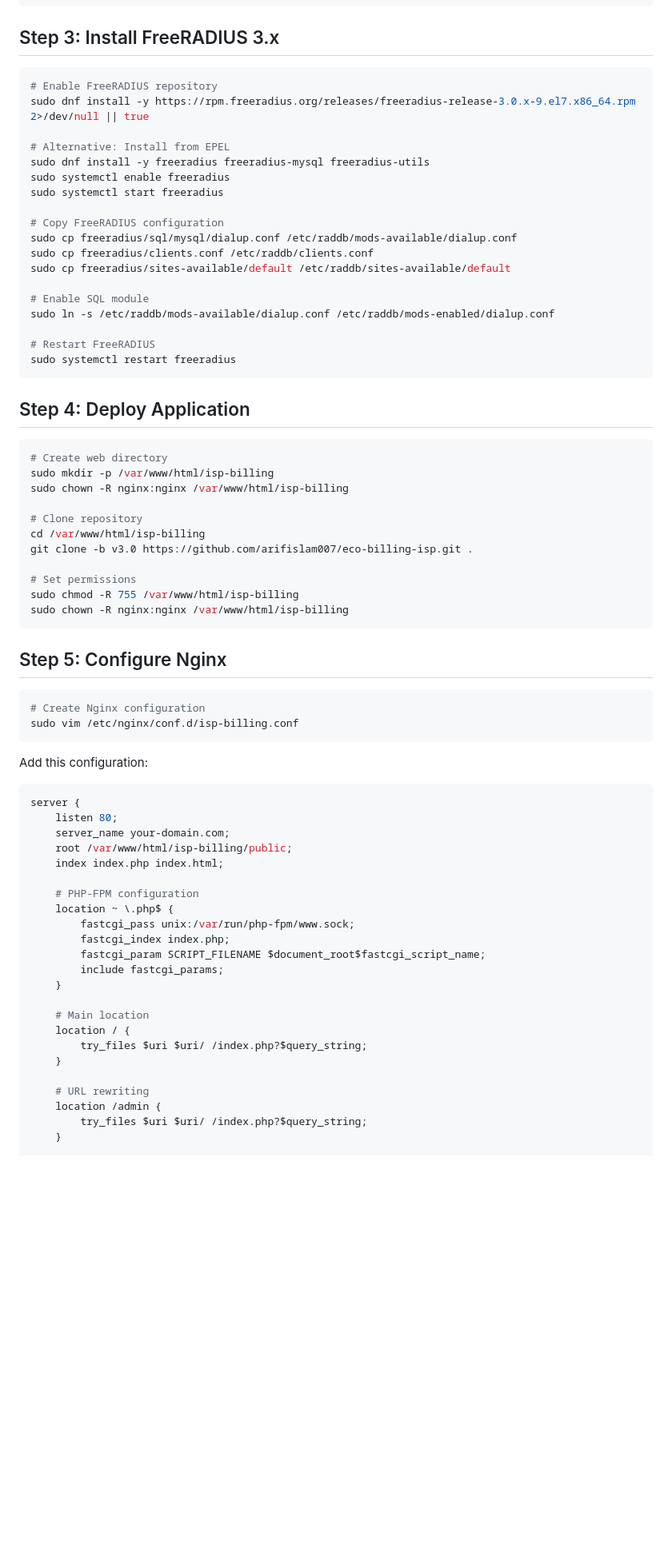
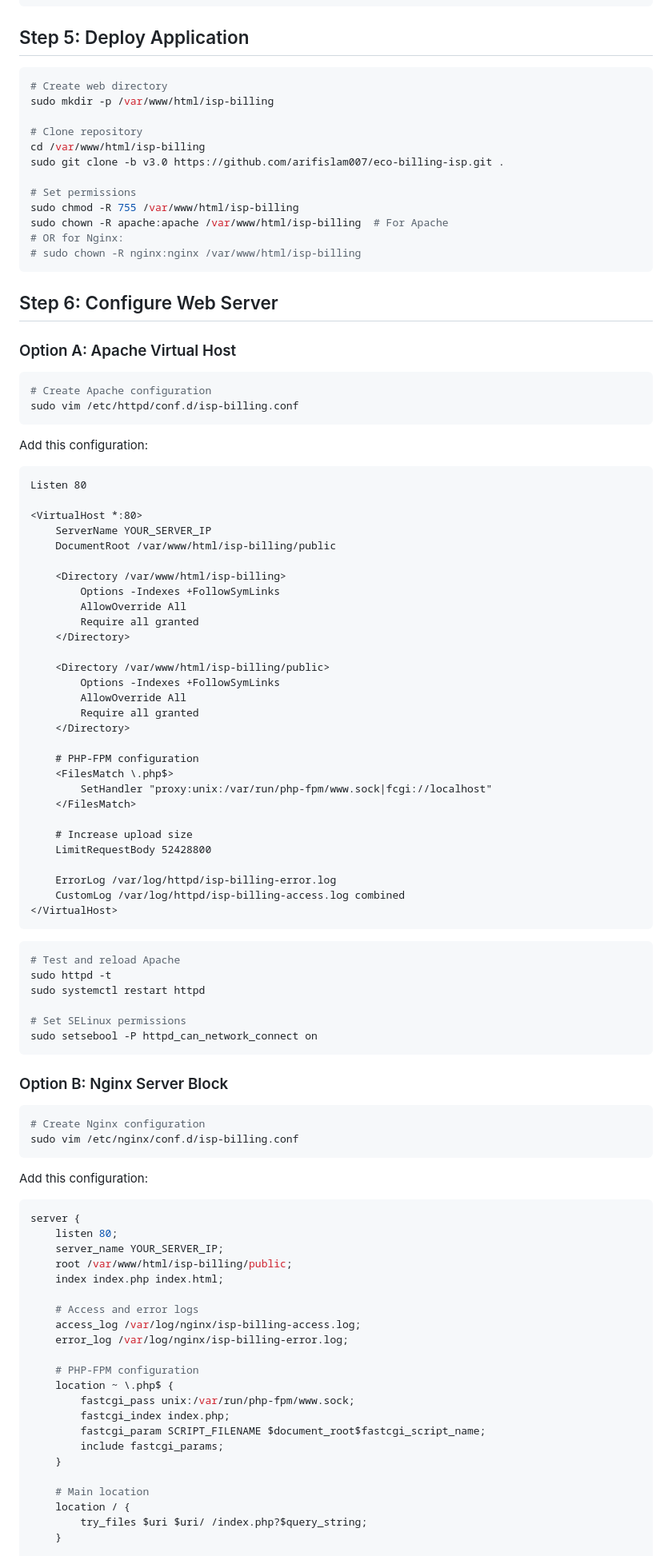
Before and after one commit to arifislam007/eco-billing-isp, a Markdown page: DEPLOYMENT.md, the part around one of its changes. Shown at 80% size. Drawn GitHub-style; blank space fills up the shorter version.

Commit message:
docs: Update deployment guide with Apache & Nginx options, IP-based access

````diff
--- a/DEPLOYMENT.md
+++ b/DEPLOYMENT.md
@@ -53,46 +86,76 @@ EXIT;
 mysql -u billing -pBilling123 < database/schema.sql
 ```
 
-## Step 3: Install FreeRADIUS 3.x
-
-```bash
-# Enable FreeRADIUS repository
-sudo dnf install -y https://rpm.freeradius.org/releases/freeradius-release-3.0.x-9.el7.x86_64.rpm 2>/dev/null || true
-
-# Alternative: Install from EPEL
-sudo dnf install -y freeradius freeradius-mysql freeradius-utils
-sudo systemctl enable freeradius
-sudo systemctl start freeradius
-
-# Copy FreeRADIUS configuration
-sudo cp freeradius/sql/mysql/dialup.conf /etc/raddb/mods-available/dialup.conf
-sudo cp freeradius/clients.conf /etc/raddb/clients.conf
-sudo cp freeradius/sites-available/default /etc/raddb/sites-available/default
-
-# Enable SQL module
-sudo ln -s /etc/raddb/mods-available/dialup.conf /etc/raddb/mods-enabled/dialup.conf
-
-# Restart FreeRADIUS
-sudo systemctl restart freeradius
-```
-
-## Step 4: Deploy Application
+## Step 5: Deploy Application
 
 ```bash
 # Create web directory
 sudo mkdir -p /var/www/html/isp-billing
-sudo chown -R nginx:nginx /var/www/html/isp-billing
 
 # Clone repository
 cd /var/www/html/isp-billing
-git clone -b v3.0 https://github.com/arifislam007/eco-billing-isp.git .
+sudo git clone -b v3.0 https://github.com/arifislam007/eco-billing-isp.git .
 
 # Set permissions
 sudo chmod -R 755 /var/www/html/isp-billing
-sudo chown -R nginx:nginx /var/www/html/isp-billing
+sudo chown -R apache:apache /var/www/html/isp-billing  # For Apache
+# OR for Nginx:
+# sudo chown -R nginx:nginx /var/www/html/isp-billing
 ```
 
-## Step 5: Configure Nginx
+## Step 6: Configure Web Server
+
+### Option A: Apache Virtual Host
+
+```bash
+# Create Apache configuration
+sudo vim /etc/httpd/conf.d/isp-billing.conf
+```
+
+Add this configuration:
+
+```apache
+Listen 80
+
+<VirtualHost *:80>
+    ServerName YOUR_SERVER_IP
+    DocumentRoot /var/www/html/isp-billing/public
+
+    <Directory /var/www/html/isp-billing>
+        Options -Indexes +FollowSymLinks
+        AllowOverride All
+        Require all granted
+    </Directory>
+
+    <Directory /var/www/html/isp-billing/public>
+        Options -Indexes +FollowSymLinks
+        AllowOverride All
+        Require all granted
+    </Directory>
+
+    # PHP-FPM configuration
+    <FilesMatch \.php$>
+        SetHandler "proxy:unix:/var/run/php-fpm/www.sock|fcgi://localhost"
+    </FilesMatch>
+
+    # Increase upload size
+    LimitRequestBody 52428800
+
+    ErrorLog /var/log/httpd/isp-billing-error.log
+    CustomLog /var/log/httpd/isp-billing-access.log combined
+</VirtualHost>
+```
+
+```bash
+# Test and reload Apache
+sudo httpd -t
+sudo systemctl restart httpd
+
+# Set SELinux permissions
+sudo setsebool -P httpd_can_network_connect on
+```
+
+### Option B: Nginx Server Block
 
 ```bash
 # Create Nginx configuration
@@ -104,9 +167,13 @@ Add this configuration:
 ```nginx
 server {
     listen 80;
-    server_name your-domain.com;
+    server_name YOUR_SERVER_IP;
     root /var/www/html/isp-billing/public;
     index index.php index.html;
+
+    # Access and error logs
+    access_log /var/log/nginx/isp-billing-access.log;
+    error_log /var/log/nginx/isp-billing-error.log;
 
     # PHP-FPM configuration
     location ~ \.php$ {
@@ -118,11 +185,6 @@ server {
 
     # Main location
     location / {
-        try_files $uri $uri/ /index.php?$query_string;
-    }
-
-    # URL rewriting
-    location /admin {
         try_files $uri $uri/ /index.php?$query_string;
     }
 
````
Also changed, not shown: other parts of DEPLOYMENT.md (+170 -60 lines).
